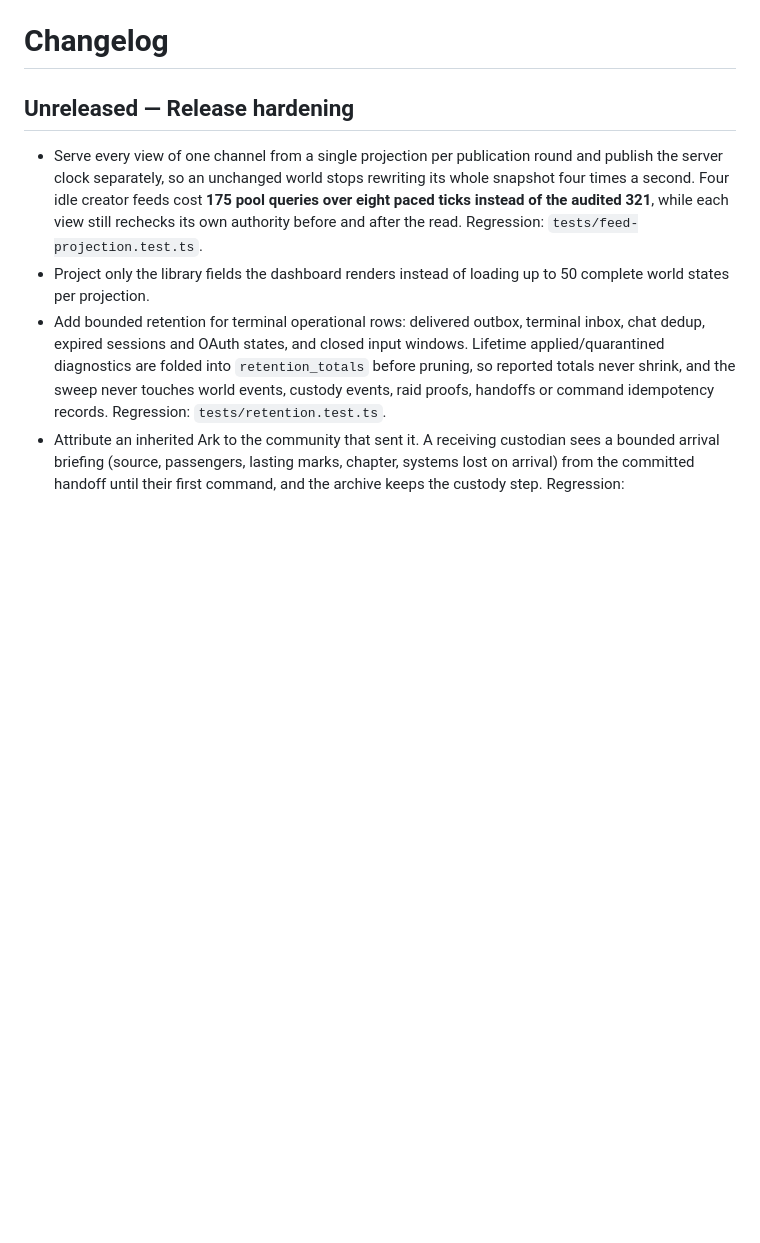
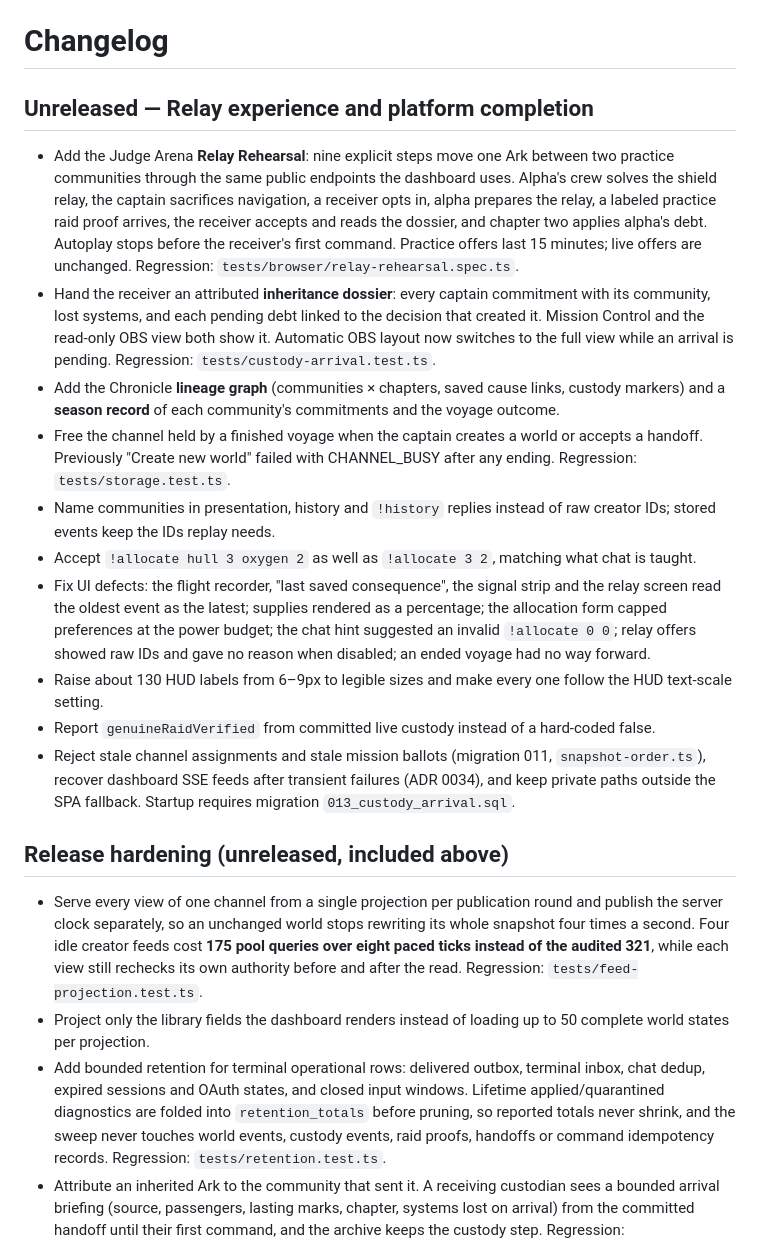
Before and after one commit to vighriday/TORCHLINE, a Markdown page: CHANGELOG.md, the part around the change. Drawn GitHub-style; blank space fills up the shorter version.

```diff
--- a/CHANGELOG.md
+++ b/CHANGELOG.md
@@ -1,6 +1,19 @@
 # Changelog
 
-## Unreleased — Release hardening
+## Unreleased — Relay experience and platform completion
+
+- Add the Judge Arena **Relay Rehearsal**: nine explicit steps move one Ark between two practice communities through the same public endpoints the dashboard uses. Alpha's crew solves the shield relay, the captain sacrifices navigation, a receiver opts in, alpha prepares the relay, a labeled practice raid proof arrives, the receiver accepts and reads the dossier, and chapter two applies alpha's debt. Autoplay stops before the receiver's first command. Practice offers last 15 minutes; live offers are unchanged. Regression: `tests/browser/relay-rehearsal.spec.ts`.
+- Hand the receiver an attributed **inheritance dossier**: every captain commitment with its community, lost systems, and each pending debt linked to the decision that created it. Mission Control and the read-only OBS view both show it. Automatic OBS layout now switches to the full view while an arrival is pending. Regression: `tests/custody-arrival.test.ts`.
+- Add the Chronicle **lineage graph** (communities × chapters, saved cause links, custody markers) and a **season record** of each community's commitments and the voyage outcome.
+- Free the channel held by a finished voyage when the captain creates a world or accepts a handoff. Previously "Create new world" failed with CHANNEL_BUSY after any ending. Regression: `tests/storage.test.ts`.
+- Name communities in presentation, history and `!history` replies instead of raw creator IDs; stored events keep the IDs replay needs.
+- Accept `!allocate hull 3 oxygen 2` as well as `!allocate 3 2`, matching what chat is taught.
+- Fix UI defects: the flight recorder, "last saved consequence", the signal strip and the relay screen read the oldest event as the latest; supplies rendered as a percentage; the allocation form capped preferences at the power budget; the chat hint suggested an invalid `!allocate 0 0`; relay offers showed raw IDs and gave no reason when disabled; an ended voyage had no way forward.
+- Raise about 130 HUD labels from 6–9px to legible sizes and make every one follow the HUD text-scale setting.
+- Report `genuineRaidVerified` from committed live custody instead of a hard-coded false.
+- Reject stale channel assignments and stale mission ballots (migration 011, `snapshot-order.ts`), recover dashboard SSE feeds after transient failures (ADR 0034), and keep private paths outside the SPA fallback. Startup requires migration `013_custody_arrival.sql`.
+
+## Release hardening (unreleased, included above)
 
 - Serve every view of one channel from a single projection per publication round and publish the server clock separately, so an unchanged world stops rewriting its whole snapshot four times a second. Four idle creator feeds cost **175 pool queries over eight paced ticks instead of the audited 321**, while each view still rechecks its own authority before and after the read. Regression: `tests/feed-projection.test.ts`.
 - Project only the library fields the dashboard renders instead of loading up to 50 complete world states per projection.
```
Also changed, not shown: README.md (+27 -4 lines), assets/readme/README.md (+5 -0 lines), assets/readme/lineage.png (added), assets/readme/relay-rehearsal.png (added), assets/readme/season-record.png (added), 1 other file.
